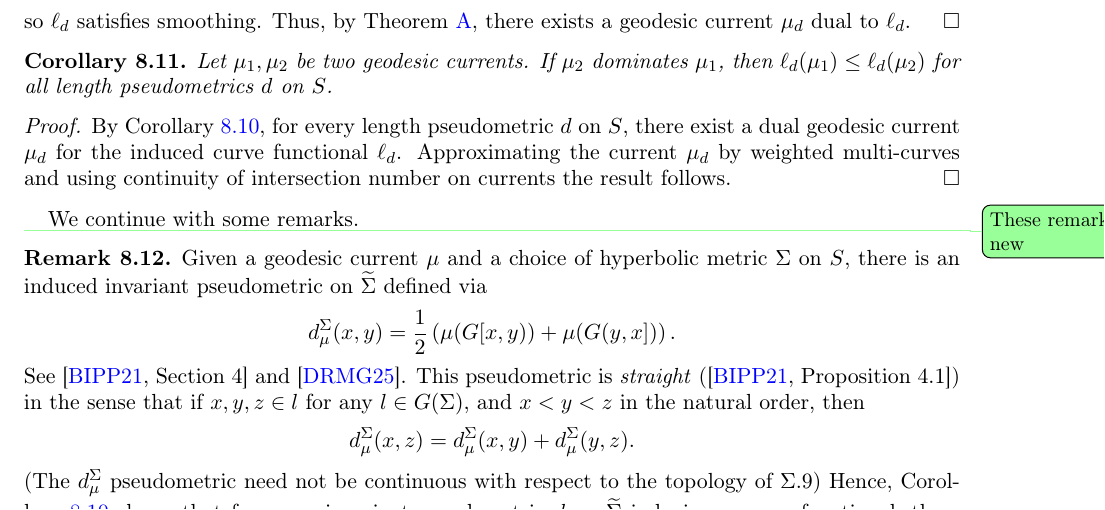
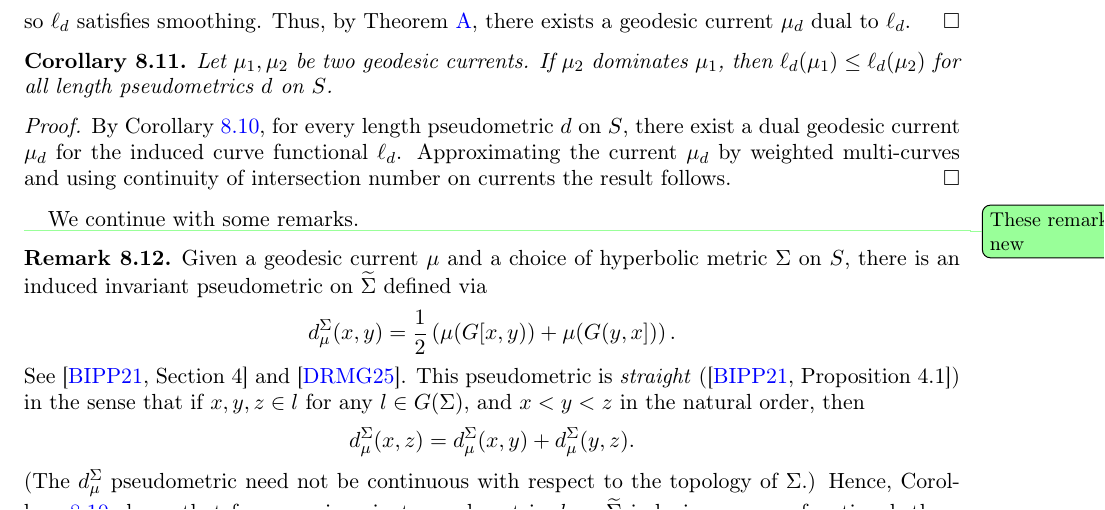
Before and after one commit to dpthurst/Currents-and-intersections, a LaTeX paper (Intersections.tex, which reads special-classes.tex): part of page 59 of 92, cut so that both start at the same text. Compiled offline with pdfLaTeX.

Commit message:
Update on Overleaf.

```diff
--- a/special-classes.tex
+++ b/special-classes.tex
@@ -277,7 +277,7 @@ See~\cite[Section~4]{BIPP21:Systoles} and~\cite{dRMG22:Duals}. This pseudometric
 \[
 d_\mu^\Sigma(x,z)=d_\mu^\Sigma(x,y)+d_\mu^\Sigma(y,z).
 \]
-(The $d_\mu^\Sigma$ pseudometric need not be continuous with respect to the topology of $\Sigma$.9)
+(The $d_\mu^\Sigma$ pseudometric need not be continuous with respect to the topology of $\Sigma$.)
 Hence, Corollary~\ref{cor:length_dual} shows that for every invariant
 pseudometric $d$ on $\wt{\Sigma}$ inducing a curve functional, there
 exists a straight invariant pseudometric $d_\mu^\Sigma$ on
```
